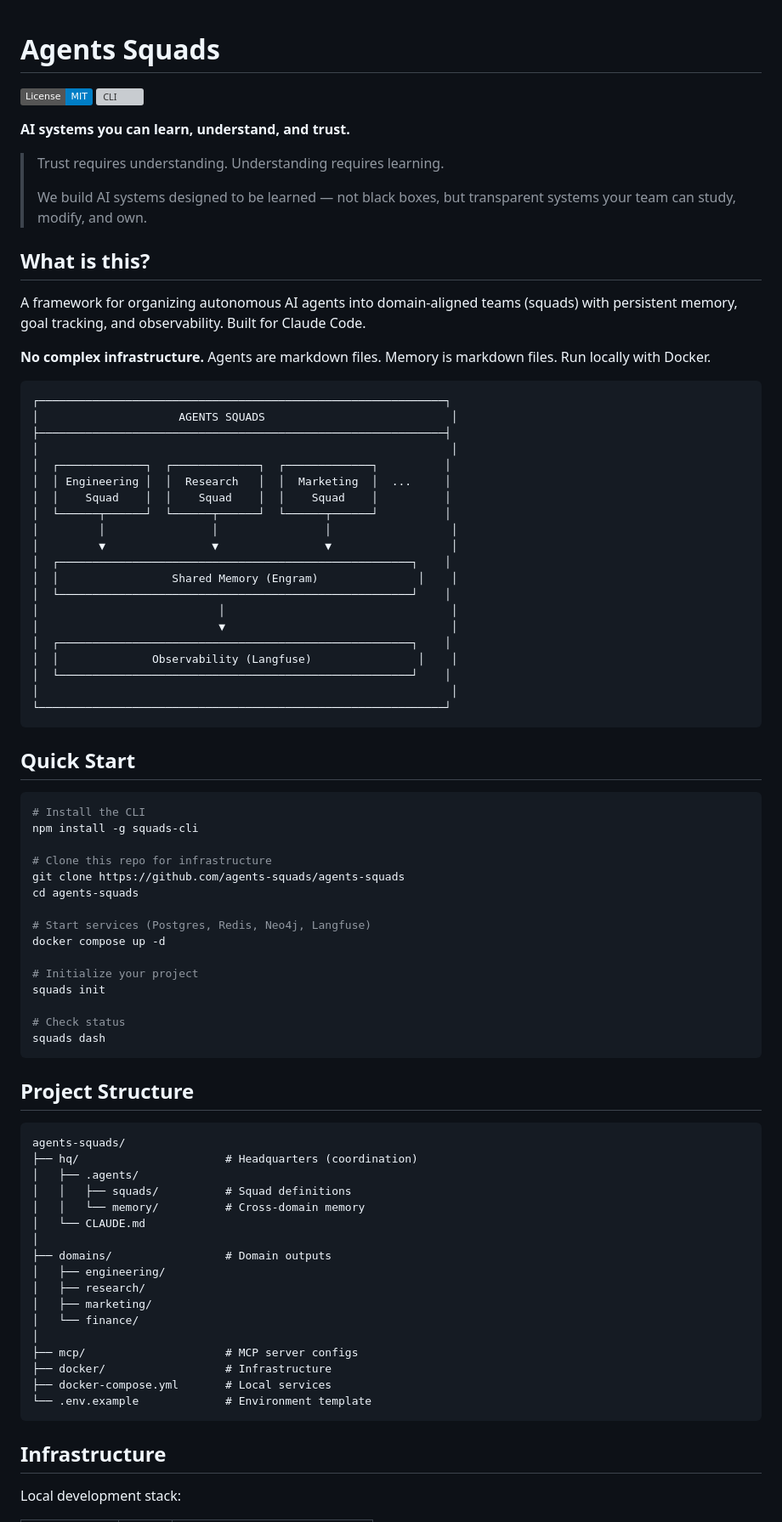
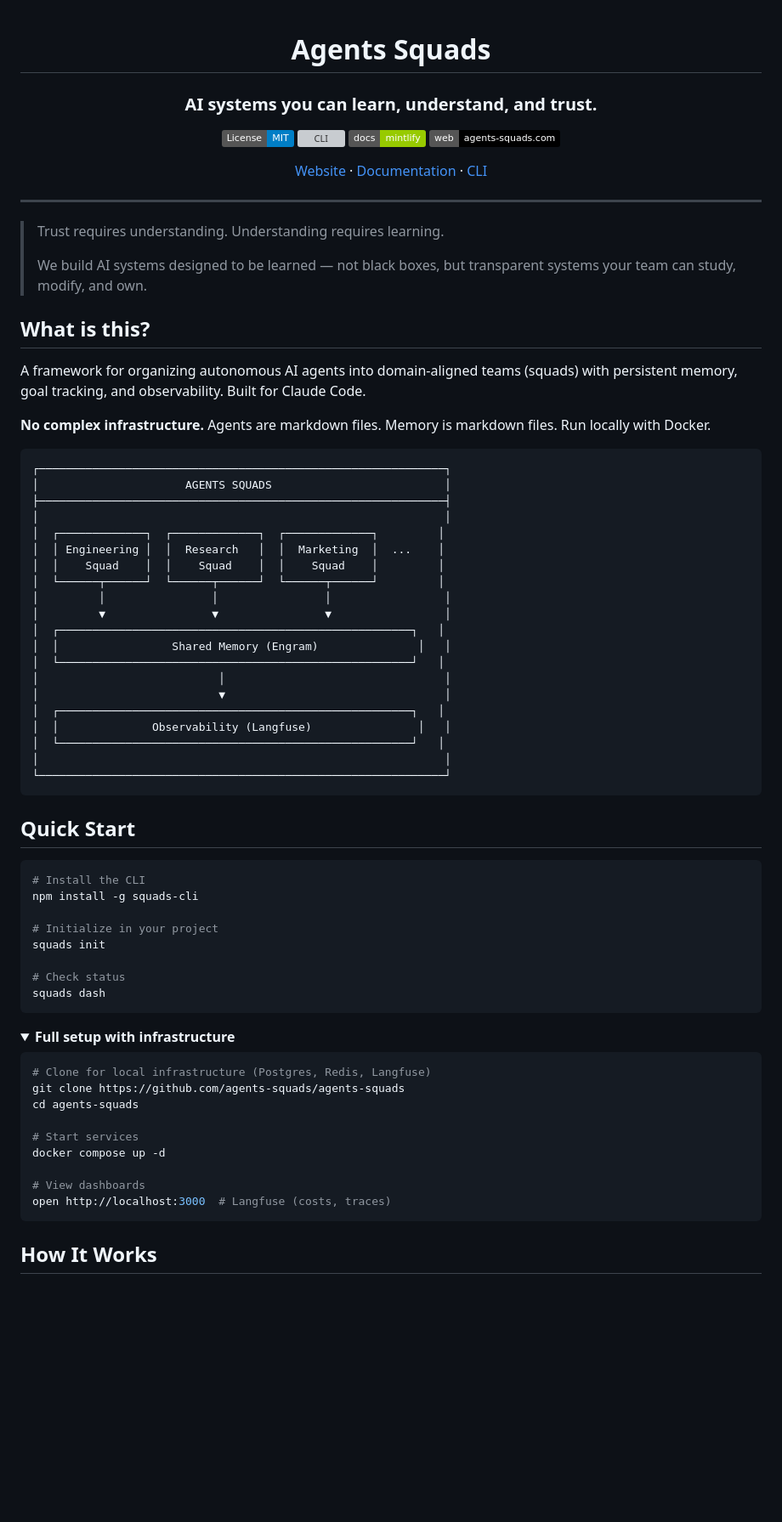
Before and after one commit to agents-squads/agents-squads, a Markdown page: README.md, the part around one of its changes. Shown at 85% size. Rendered like a GitHub page; folded sections open; badges without logos; blank space fills up the shorter version; grey boxes are pictures that could not be loaded.

````diff
--- a/README.md
+++ b/README.md
@@ -1,9 +3,17 @@
 # Agents Squads
 
+### AI systems you can learn, understand, and trust.
+
 [![License: MIT](https://img.shields.io/badge/License-MIT-blue.svg)](LICENSE)
-[![CLI](https://img.shields.io/npm/v/squads-cli?label=squads-cli)](https://www.npmjs.com/package/squads-cli)
+[![CLI](https://img.shields.io/npm/v/squads-cli?label=squads-cli&color=purple)](https://www.npmjs.com/package/squads-cli)
+[![Docs](https://img.shields.io/badge/docs-mintlify-green)](https://docs.agents-squads.com)
+[![Website](https://img.shields.io/badge/web-agents--squads.com-black)](https://agents-squads.com)
 
-**AI systems you can learn, understand, and trust.**
+[Website](https://agents-squads.com) · [Documentation](https://docs.agents-squads.com) · [CLI](https://github.com/agents-squads/squads-cli)
+
+</div>
+
+---
 
 > Trust requires understanding. Understanding requires learning.
 >
@@ -17,24 +27,24 @@ A framework for organizing autonomous AI agents into domain-aligned teams (squad
 
 ```
 ┌─────────────────────────────────────────────────────────────┐
-│                     AGENTS SQUADS                            │
+│                      AGENTS SQUADS                          │
 ├─────────────────────────────────────────────────────────────┤
-│                                                              │
-│  ┌─────────────┐  ┌─────────────┐  ┌─────────────┐          │
-│  │ Engineering │  │  Research   │  │  Marketing  │  ...     │
-│  │    Squad    │  │    Squad    │  │    Squad    │          │
-│  └──────┬──────┘  └──────┬──────┘  └──────┬──────┘          │
-│         │                │                │                  │
-│         ▼                ▼                ▼                  │
-│  ┌─────────────────────────────────────────────────────┐    │
-│  │                 Shared Memory (Engram)               │    │
-│  └─────────────────────────────────────────────────────┘    │
-│                           │                                  │
-│                           ▼                                  │
-│  ┌─────────────────────────────────────────────────────┐    │
-│  │              Observability (Langfuse)                │    │
-│  └─────────────────────────────────────────────────────┘    │
-│                                                              │
+│                                                             │
+│  ┌─────────────┐  ┌─────────────┐  ┌─────────────┐         │
+│  │ Engineering │  │  Research   │  │  Marketing  │  ...    │
+│  │    Squad    │  │    Squad    │  │    Squad    │         │
+│  └──────┬──────┘  └──────┬──────┘  └──────┬──────┘         │
+│         │                │                │                 │
+│         ▼                ▼                ▼                 │
+│  ┌─────────────────────────────────────────────────────┐   │
+│  │                 Shared Memory (Engram)               │   │
+│  └─────────────────────────────────────────────────────┘   │
+│                           │                                 │
+│                           ▼                                 │
+│  ┌─────────────────────────────────────────────────────┐   │
+│  │              Observability (Langfuse)                │   │
+│  └─────────────────────────────────────────────────────┘   │
+│                                                             │
 └─────────────────────────────────────────────────────────────┘
 ```
 
@@ -44,43 +54,29 @@ A framework for organizing autonomous AI agents into domain-aligned teams (squad
 # Install the CLI
 npm install -g squads-cli
 
-# Clone this repo for infrastructure
-git clone https://github.com/agents-squads/agents-squads
-cd agents-squads
-
-# Start services (Postgres, Redis, Neo4j, Langfuse)
-docker compose up -d
-
-# Initialize your project
+# Initialize in your project
 squads init
 
 # Check status
 squads dash
 ```
 
-## Project Structure
+<details>
+<summary><strong>Full setup with infrastructure</strong></summary>
 
-```
-agents-squads/
-├── hq/                      # Headquarters (coordination)
-│   ├── .agents/
-│   │   ├── squads/          # Squad definitions
-│   │   └── memory/          # Cross-domain memory
-│   └── CLAUDE.md
-│
-├── domains/                 # Domain outputs
-│   ├── engineering/
-│   ├── research/
-│   ├── marketing/
-│   └── finance/
-│
-├── mcp/                     # MCP server configs
-├── docker/                  # Infrastructure
-├── docker-compose.yml       # Local services
-└── .env.example             # Environment template
+```bash
+# Clone for local infrastructure (Postgres, Redis, Langfuse)
+git clone https://github.com/agents-squads/agents-squads
+cd agents-squads
+
+# Start services
+docker compose up -d
+
+# View dashboards
+open http://localhost:3000  # Langfuse (costs, traces)
 ```
 
-## Infrastructure
+</details>
 
-Local development stack:
+## How It Works
 
````
Also changed, not shown: other parts of README.md (+55 -110 lines).
